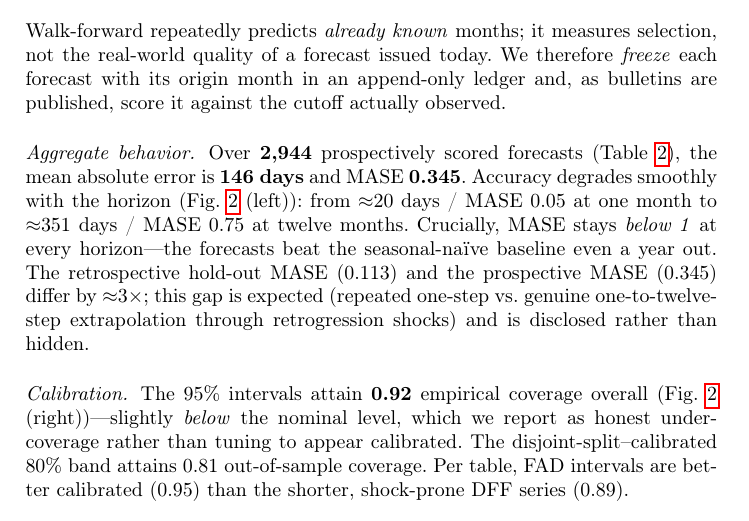
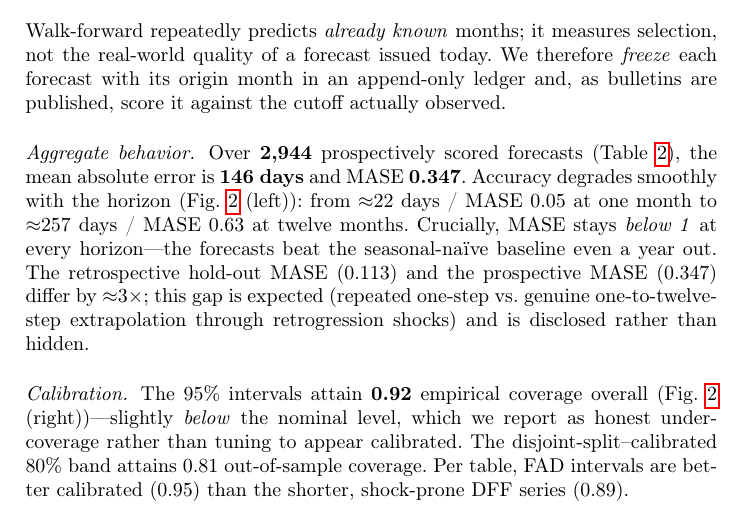
Before and after one commit to UACJ-MIAAD/VisaPredictAI_LaTeX, a LaTeX paper (reports/paper_micai/paper.tex): part of page 6 of 9, cut so that both start at the same text. Compiled offline with pdfLaTeX.

Commit message:
audit: reorg collateral sweep — prospective rescore propagated, fossil removed, RAG source restored
- score-forecasts smoke re-scored the ledger against last night's retrained
  champion artifacts: prospective MASE 0.345 -> 0.347 (MAE/cov/n unchanged);
  propagated to the paper + a prosp_mase guardian rule so it can't drift again
- the paper's per-horizon claim (351 days / MASE 0.75 at h=12) was stale from
  an older scorecard vintage — corrected to the actual 257 days / 0.63
- reports/governance/data_quality_report.md deleted: fossil of the script
  removed on 16-jun, zero references
- mega_audit_report.md is now TRACKED (was gitignored since 18-jun, which made
  the VisaBot RAG 'Auditoría de calidad' source a silent 404 for two weeks)
- aws_gpu --out-dir defaults land in reports/campaign (where consumers read)
- models.dvc drift was Finder .DS_Store noise inside models/ — purged

```diff
--- a/reports/paper_micai/paper.tex
+++ b/reports/paper_micai/paper.tex
@@ -314,12 +314,12 @@ as bulletins are published, score it against the cutoff actually observed.
 
 \paragraph{Aggregate behavior.} Over \textbf{2{,}944} prospectively scored
 forecasts (Table~\ref{tab:prospective}), the mean absolute error is
-\textbf{146~days} and MASE \textbf{0.345}. Accuracy degrades smoothly with the
-horizon (Fig.~\ref{fig:prospective} (left)): from $\approx$20~days / MASE~0.05 at one month to
-$\approx$351~days / MASE~0.75 at twelve months. Crucially, MASE stays
+\textbf{146~days} and MASE \textbf{0.347}. Accuracy degrades smoothly with the
+horizon (Fig.~\ref{fig:prospective} (left)): from $\approx$22~days / MASE~0.05 at one month to
+$\approx$257~days / MASE~0.63 at twelve months. Crucially, MASE stays
 \emph{below~1} at every horizon---the forecasts beat the seasonal-naïve baseline
 even a year out. The retrospective hold-out MASE (0.113) and the prospective MASE
-(0.345) differ by $\approx$3$\times$; this gap is expected (repeated one-step vs.\
+(0.347) differ by $\approx$3$\times$; this gap is expected (repeated one-step vs.\
 genuine one-to-twelve-step extrapolation through retrogression shocks) and is
 disclosed rather than hidden.
 
```
Also changed, not shown: reports/latex/key_facts.tex (+1 -1 lines), reports/paper_micai/README.md, reports/paper_micai/paper.tex (6 more changed lines).
